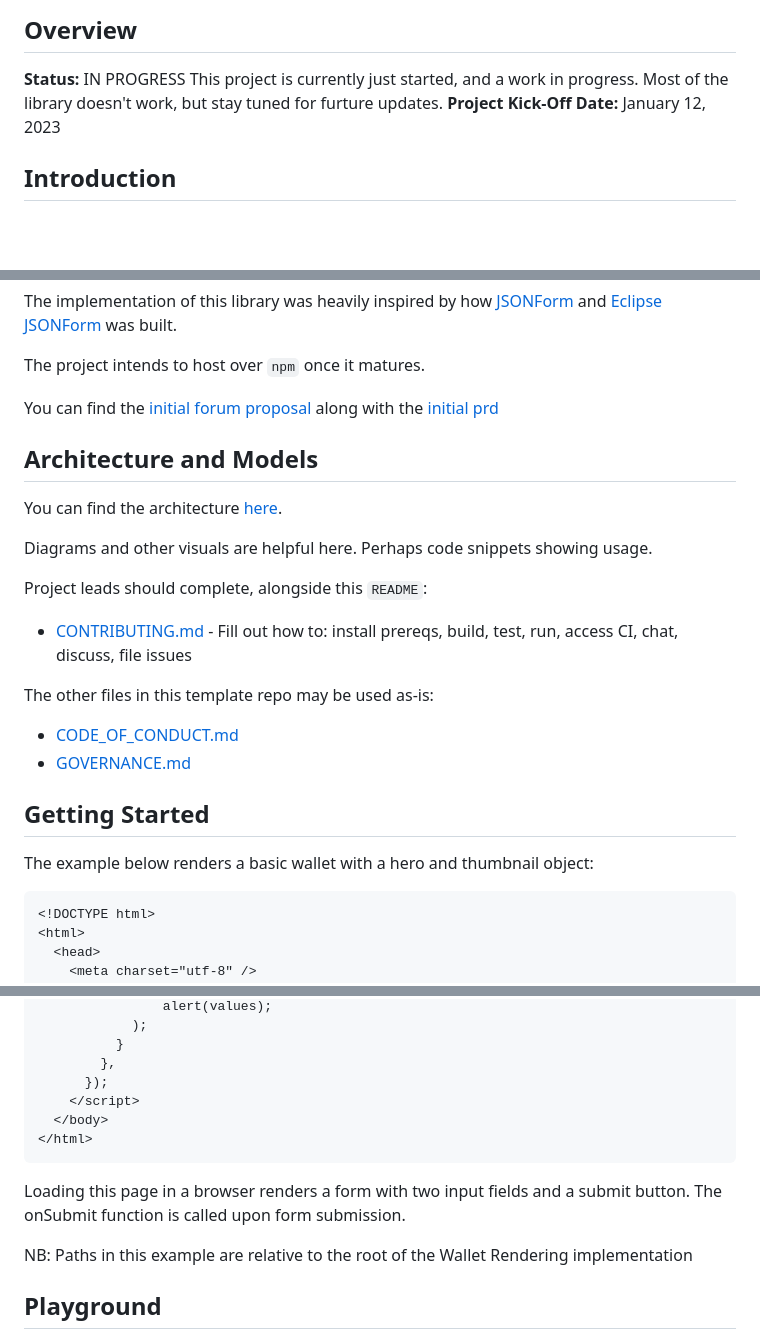
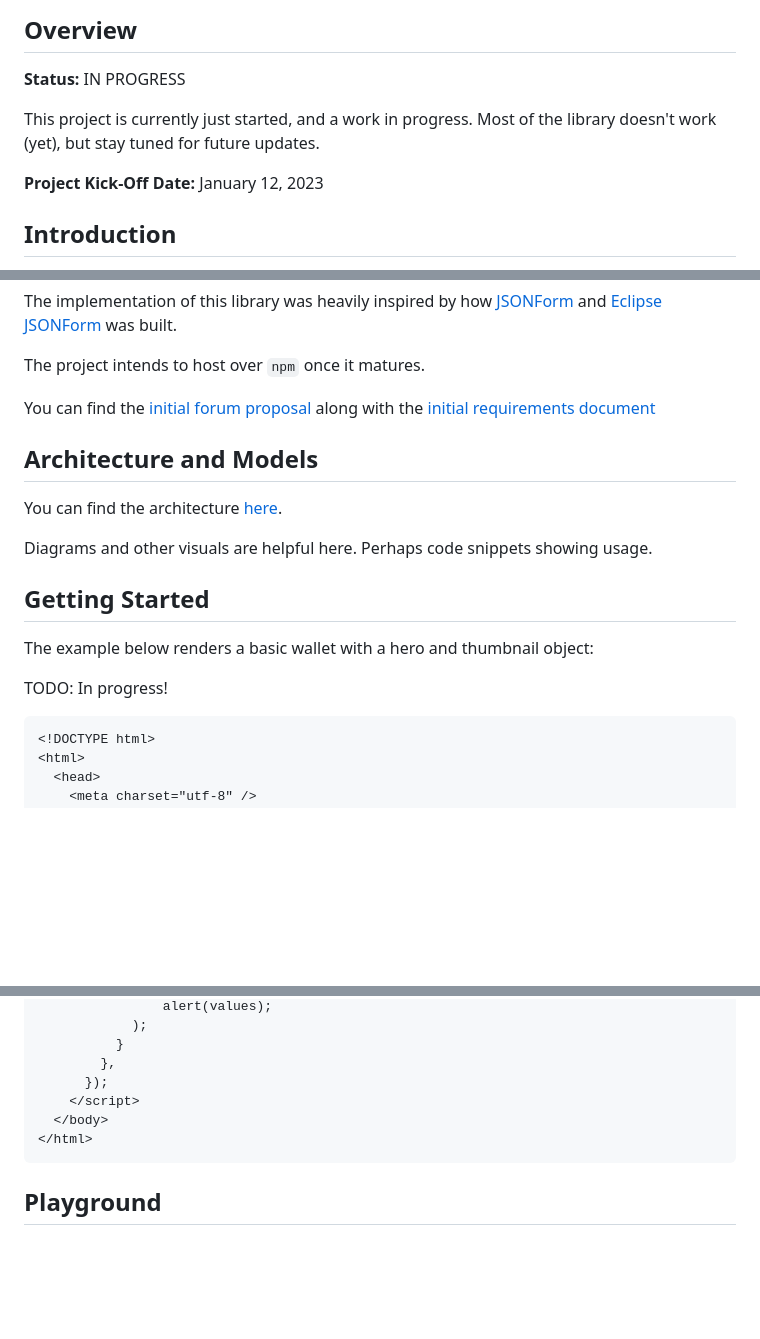
Before and after one commit to TBD54566975/incubation-wallet-rendering, a Markdown page: README.md, 3 parts joined by grey strips. Rendered like a GitHub page; blank space fills up the shorter version.

Commit message:
formatting fixes and removed some paragraphs

````diff
--- a/README.md
+++ b/README.md
@@ -3,8 +3,10 @@
 ## Overview
 
 **Status:** IN PROGRESS
+
 This project is currently just started, and a work in progress. Most of the
-library doesn't work, but stay tuned for furture updates.
+library doesn't work (yet), but stay tuned for future updates.
+
 **Project Kick-Off Date:** January 12, 2023
 
 ## Introduction
@@ -23,7 +25,7 @@ JSONForm](https://github.com/eclipsesource/jsonforms) was built.
 The project intends to host over `npm` once it matures.
 
 You can find the [initial forum proposal](https://forums.tbd.website/t/incubator-proposal-shared-js-components/214/22)
-along with the [initial prd](./docs/proposal.md)
+along with the [initial requirements document](./docs/proposal.md)
 
 ## Architecture and Models
 
@@ -31,18 +33,11 @@ You can find the architecture [here](./docs/architecture.md).
 
 Diagrams and other visuals are helpful here. Perhaps code snippets showing usage.
 
-Project leads should complete, alongside this `README`:
-
-- [CONTRIBUTING.md](./CONTRIBUTING.md) - Fill out how to: install prereqs, build, test, run, access CI, chat, discuss, file issues
-
-The other files in this template repo may be used as-is:
-
-- [CODE_OF_CONDUCT.md](./CODE_OF_CONDUCT.md)
-- [GOVERNANCE.md](./GOVERNANCE.md)
-
 ## Getting Started
 
 The example below renders a basic wallet with a hero and thumbnail object:
+
+TODO: In progress!
 
 ```html
 <!DOCTYPE html>
@@ -93,12 +88,6 @@ The example below renders a basic wallet with a hero and thumbnail object:
 </html>
 ```
 
-Loading this page in a browser renders a form with two input fields and a submit
-button. The onSubmit function is called upon form submission.
-
-NB: Paths in this example are relative to the root of the Wallet Rendering
-implementation
-
 ## Playground
 
 If you're more of the acting type than of the reading type, the Wallet Rendering
````
